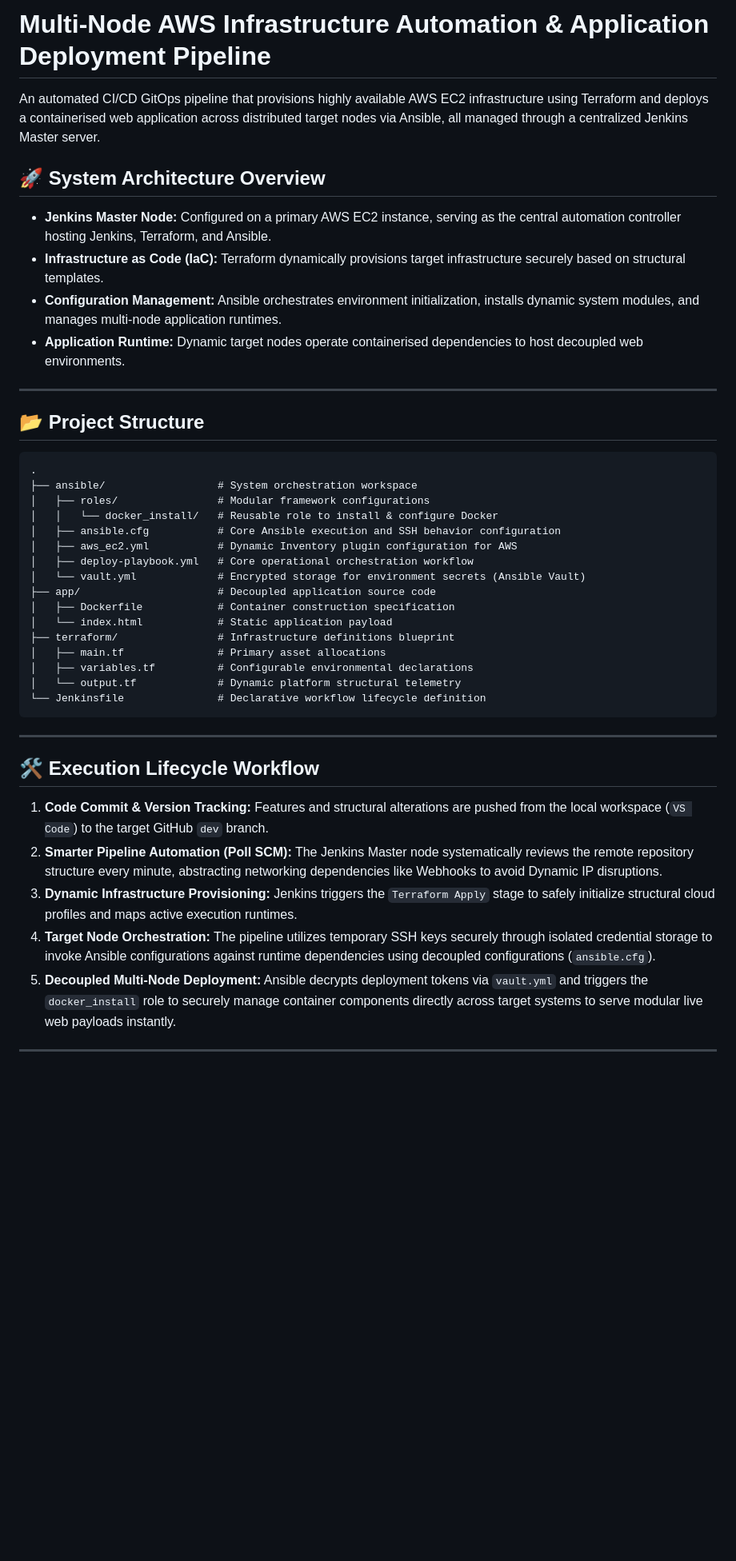
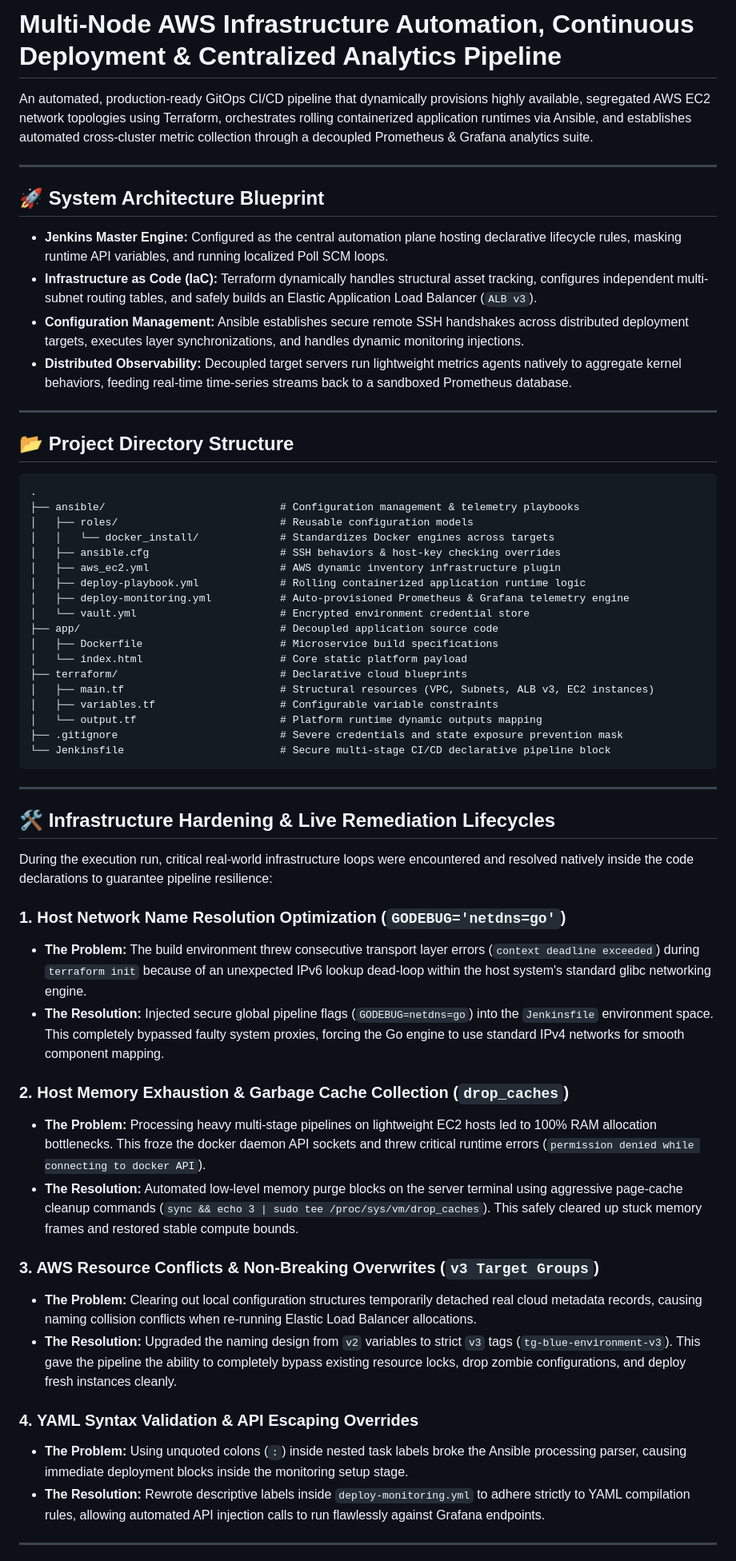
Before and after one commit to rvsakash/Aws-DevOps-Automation-Pipeline, a Markdown page: README.md, the part around one of its changes. Shown at 80% size. Rendered like a GitHub page; blank space fills up the shorter version.

Commit message:
docs: upgrade README to complete enterprise observability blueprint

````diff
--- a/README.md
+++ b/README.md
@@ -1,46 +1,62 @@
-# Multi-Node AWS Infrastructure Automation & Application Deployment Pipeline
+# Multi-Node AWS Infrastructure Automation, Continuous Deployment & Centralized Analytics Pipeline
 
-An automated CI/CD GitOps pipeline that provisions highly available AWS EC2 infrastructure using Terraform and deploys a containerised web application across distributed target nodes via Ansible, all managed through a centralized Jenkins Master server.
-
-## 🚀 System Architecture Overview
-
-*   **Jenkins Master Node:** Configured on a primary AWS EC2 instance, serving as the central automation controller hosting Jenkins, Terraform, and Ansible.
-*   **Infrastructure as Code (IaC):** Terraform dynamically provisions target infrastructure securely based on structural templates.
-*   **Configuration Management:** Ansible orchestrates environment initialization, installs dynamic system modules, and manages multi-node application runtimes.
-*   **Application Runtime:** Dynamic target nodes operate containerised dependencies to host decoupled web environments.
+An automated, production-ready GitOps CI/CD pipeline that dynamically provisions highly available, segregated AWS EC2 network topologies using Terraform, orchestrates rolling containerized application runtimes via Ansible, and establishes automated cross-cluster metric collection through a decoupled Prometheus & Grafana analytics suite.
 
 ---
 
-## 📂 Project Structure
+## 🚀 System Architecture Blueprint
+
+* **Jenkins Master Engine:** Configured as the central automation plane hosting declarative lifecycle rules, masking runtime API variables, and running localized Poll SCM loops.
+* **Infrastructure as Code (IaC):** Terraform dynamically handles structural asset tracking, configures independent multi-subnet routing tables, and safely builds an Elastic Application Load Balancer (`ALB v3`).
+* **Configuration Management:** Ansible establishes secure remote SSH handshakes across distributed deployment targets, executes layer synchronizations, and handles dynamic monitoring injections.
+* **Distributed Observability:** Decoupled target servers run lightweight metrics agents natively to aggregate kernel behaviors, feeding real-time time-series streams back to a sandboxed Prometheus database.
+
+---
+
+## 📂 Project Directory Structure
 
 ```text
 .
-├── ansible/                  # System orchestration workspace
-│   ├── roles/                # Modular framework configurations
-│   │   └── docker_install/   # Reusable role to install & configure Docker
-│   ├── ansible.cfg           # Core Ansible execution and SSH behavior configuration
-│   ├── aws_ec2.yml           # Dynamic Inventory plugin configuration for AWS
-│   ├── deploy-playbook.yml   # Core operational orchestration workflow
-│   └── vault.yml             # Encrypted storage for environment secrets (Ansible Vault)
-├── app/                      # Decoupled application source code
-│   ├── Dockerfile            # Container construction specification
-│   └── index.html            # Static application payload
-├── terraform/                # Infrastructure definitions blueprint
-│   ├── main.tf               # Primary asset allocations
-│   ├── variables.tf          # Configurable environmental declarations
-│   └── output.tf             # Dynamic platform structural telemetry
-└── Jenkinsfile               # Declarative workflow lifecycle definition
+├── ansible/                            # Configuration management & telemetry playbooks
+│   ├── roles/                          # Reusable configuration models
+│   │   └── docker_install/             # Standardizes Docker engines across targets
+│   ├── ansible.cfg                     # SSH behaviors & host-key checking overrides
+│   ├── aws_ec2.yml                     # AWS dynamic inventory infrastructure plugin
+│   ├── deploy-playbook.yml             # Rolling containerized application runtime logic
+│   ├── deploy-monitoring.yml           # Auto-provisioned Prometheus & Grafana telemetry engine
+│   └── vault.yml                       # Encrypted environment credential store
+├── app/                                # Decoupled application source code
+│   ├── Dockerfile                      # Microservice build specifications
+│   └── index.html                      # Core static platform payload
+├── terraform/                          # Declarative cloud blueprints
+│   ├── main.tf                         # Structural resources (VPC, Subnets, ALB v3, EC2 instances)
+│   ├── variables.tf                    # Configurable variable constraints
+│   └── output.tf                       # Platform runtime dynamic outputs mapping
+├── .gitignore                          # Severe credentials and state exposure prevention mask
+└── Jenkinsfile                         # Secure multi-stage CI/CD declarative pipeline block
 ```
 
 ---
 
-## 🛠️ Execution Lifecycle Workflow
+## 🛠️ Infrastructure Hardening & Live Remediation Lifecycles
 
-1.  **Code Commit & Version Tracking:** Features and structural alterations are pushed from the local workspace (`VS Code`) to the target GitHub `dev` branch.
-2.  **Smarter Pipeline Automation (Poll SCM):** The Jenkins Master node systematically reviews the remote repository structure every minute, abstracting networking dependencies like Webhooks to avoid Dynamic IP disruptions.
-3.  **Dynamic Infrastructure Provisioning:** Jenkins triggers the `Terraform Apply` stage to safely initialize structural cloud profiles and maps active execution runtimes.
-4.  **Target Node Orchestration:** The pipeline utilizes temporary SSH keys securely through isolated credential storage to invoke Ansible configurations against runtime dependencies using decoupled configurations (`ansible.cfg`).
-5.  **Decoupled Multi-Node Deployment:** Ansible decrypts deployment tokens via `vault.yml` and triggers the `docker_install` role to securely manage container components directly across target systems to serve modular live web payloads instantly.
+During the execution run, critical real-world infrastructure loops were encountered and resolved natively inside the code declarations to guarantee pipeline resilience:
+
+### 1. Host Network Name Resolution Optimization (`GODEBUG='netdns=go'`)
+* **The Problem:** The build environment threw consecutive transport layer errors (`context deadline exceeded`) during `terraform init` because of an unexpected IPv6 lookup dead-loop within the host system's standard glibc networking engine.
+* **The Resolution:** Injected secure global pipeline flags (`GODEBUG=netdns=go`) into the `Jenkinsfile` environment space. This completely bypassed faulty system proxies, forcing the Go engine to use standard IPv4 networks for smooth component mapping.
+
+### 2. Host Memory Exhaustion & Garbage Cache Collection (`drop_caches`)
+* **The Problem:** Processing heavy multi-stage pipelines on lightweight EC2 hosts led to 100% RAM allocation bottlenecks. This froze the docker daemon API sockets and threw critical runtime errors (`permission denied while connecting to docker API`).
+* **The Resolution:** Automated low-level memory purge blocks on the server terminal using aggressive page-cache cleanup commands (`sync && echo 3 | sudo tee /proc/sys/vm/drop_caches`). This safely cleared up stuck memory frames and restored stable compute bounds.
+
+### 3. AWS Resource Conflicts & Non-Breaking Overwrites (`v3 Target Groups`)
+* **The Problem:** Clearing out local configuration structures temporarily detached real cloud metadata records, causing naming collision conflicts when re-running Elastic Load Balancer allocations.
+* **The Resolution:** Upgraded the naming design from `v2` variables to strict `v3` tags (`tg-blue-environment-v3`). This gave the pipeline the ability to completely bypass existing resource locks, drop zombie configurations, and deploy fresh instances cleanly.
+
+### 4. YAML Syntax Validation & API Escaping Overrides
+* **The Problem:** Using unquoted colons (`:`) inside nested task labels broke the Ansible processing parser, causing immediate deployment blocks inside the monitoring setup stage.
+* **The Resolution:** Rewrote descriptive labels inside `deploy-monitoring.yml` to adhere strictly to YAML compilation rules, allowing automated API injection calls to run flawlessly against Grafana endpoints.
 
 ---
 
````
Also changed, not shown: other parts of README.md (+17 -35 lines).
